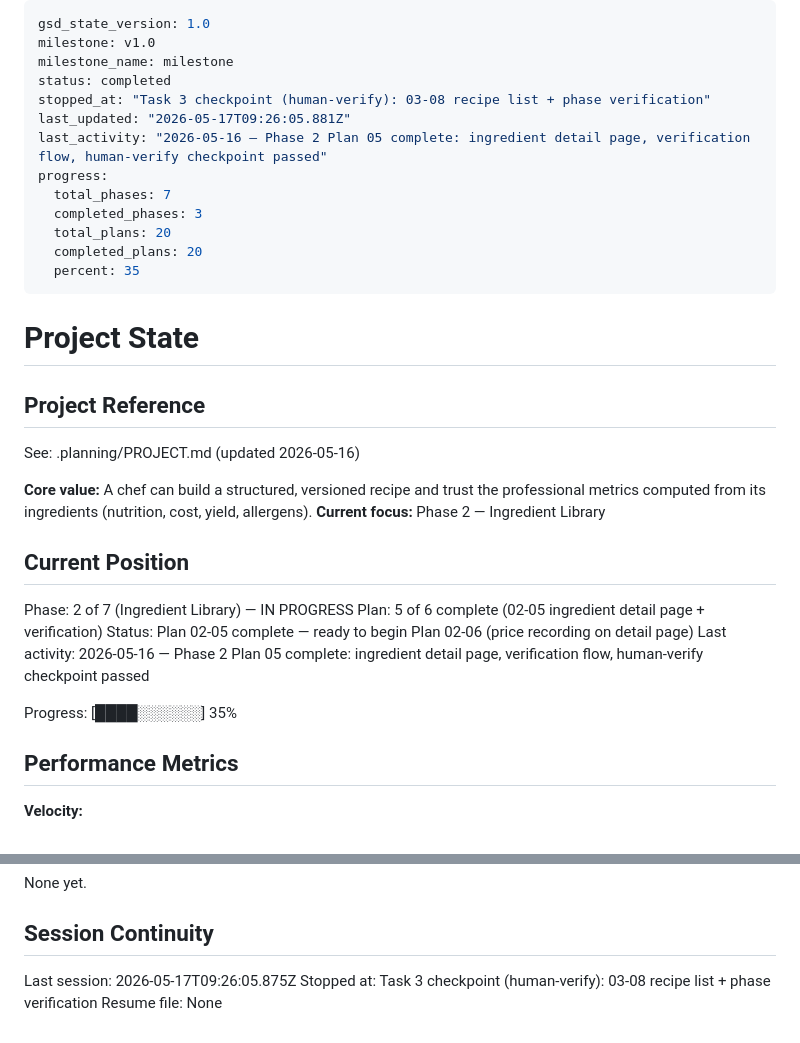
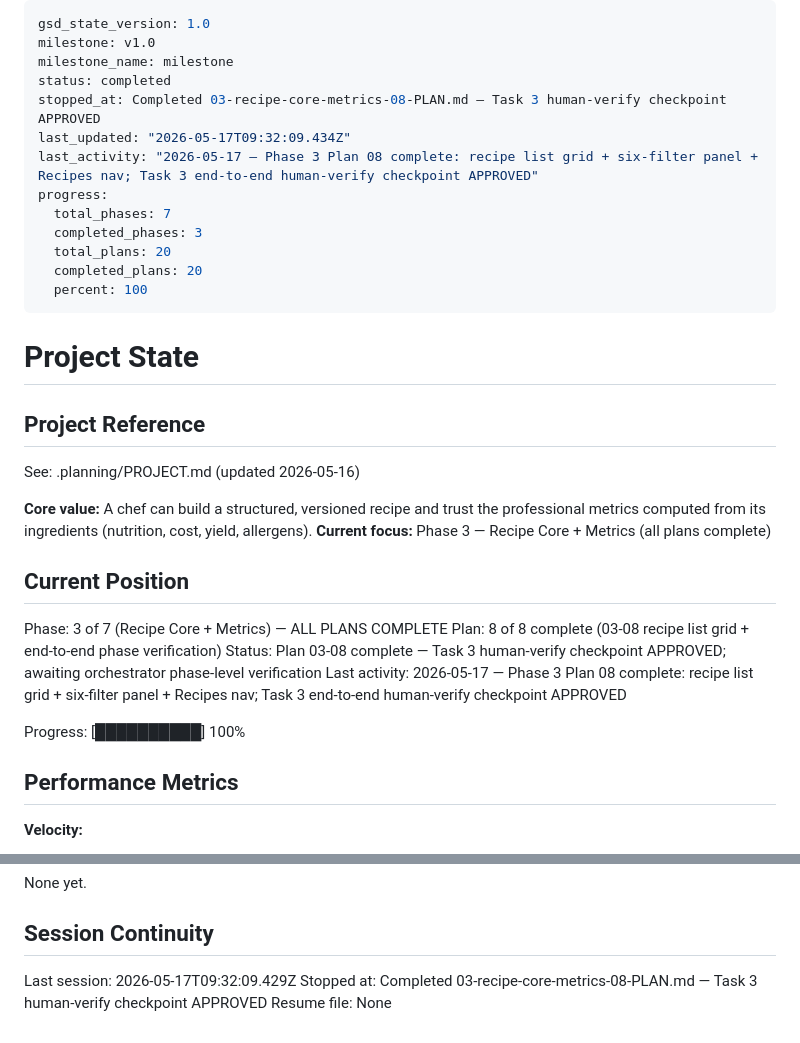
Before and after one commit to vsouflakos/2sidesRecipies, a Markdown page: .planning/STATE.md, 2 parts joined by grey strips. GitHub-like rendering.

Commit message:
docs(03-08): finalize plan — Task 3 human-verify checkpoint approved
- Mark Task 3 (end-to-end phase verification) APPROVED in 03-08-SUMMARY.md
- Record all 3 tasks complete, deviation commit 09c65d5, final test
  state (181 tests / 178 pass / 3 skip)
- Update STATE.md: clear pending-checkpoint state, advance position to
  Phase 3 all plans complete, progress 100%

Co-Authored-By: Claude Opus 4.7 (1M context) <noreply@anthropic.com>

```diff
--- a/.planning/STATE.md
+++ b/.planning/STATE.md
@@ -3,15 +3,15 @@ gsd_state_version: 1.0
 milestone: v1.0
 milestone_name: milestone
 status: completed
-stopped_at: "Task 3 checkpoint (human-verify): 03-08 recipe list + phase verification"
-last_updated: "2026-05-17T09:26:05.881Z"
-last_activity: "2026-05-16 — Phase 2 Plan 05 complete: ingredient detail page, verification flow, human-verify checkpoint passed"
+stopped_at: Completed 03-recipe-core-metrics-08-PLAN.md — Task 3 human-verify checkpoint APPROVED
+last_updated: "2026-05-17T09:32:09.434Z"
+last_activity: "2026-05-17 — Phase 3 Plan 08 complete: recipe list grid + six-filter panel + Recipes nav; Task 3 end-to-end human-verify checkpoint APPROVED"
 progress:
   total_phases: 7
   completed_phases: 3
   total_plans: 20
   completed_plans: 20
-  percent: 35
+  percent: 100
 ---
 
 # Project State
@@ -21,16 +21,16 @@ progress:
 See: .planning/PROJECT.md (updated 2026-05-16)
 
 **Core value:** A chef can build a structured, versioned recipe and trust the professional metrics computed from its ingredients (nutrition, cost, yield, allergens).
-**Current focus:** Phase 2 — Ingredient Library
+**Current focus:** Phase 3 — Recipe Core + Metrics (all plans complete)
 
 ## Current Position
 
-Phase: 2 of 7 (Ingredient Library) — IN PROGRESS
-Plan: 5 of 6 complete (02-05 ingredient detail page + verification)
-Status: Plan 02-05 complete — ready to begin Plan 02-06 (price recording on detail page)
-Last activity: 2026-05-16 — Phase 2 Plan 05 complete: ingredient detail page, verification flow, human-verify checkpoint passed
+Phase: 3 of 7 (Recipe Core + Metrics) — ALL PLANS COMPLETE
+Plan: 8 of 8 complete (03-08 recipe list grid + end-to-end phase verification)
+Status: Plan 03-08 complete — Task 3 human-verify checkpoint APPROVED; awaiting orchestrator phase-level verification
+Last activity: 2026-05-17 — Phase 3 Plan 08 complete: recipe list grid + six-filter panel + Recipes nav; Task 3 end-to-end human-verify checkpoint APPROVED
 
-Progress: [████░░░░░░] 35%
+Progress: [██████████] 100%
 
 ## Performance Metrics
 
@@ -139,6 +139,6 @@ None yet.
 
 ## Session Continuity
 
-Last session: 2026-05-17T09:26:05.875Z
-Stopped at: Task 3 checkpoint (human-verify): 03-08 recipe list + phase verification
+Last session: 2026-05-17T09:32:09.429Z
+Stopped at: Completed 03-recipe-core-metrics-08-PLAN.md — Task 3 human-verify checkpoint APPROVED
 Resume file: None
```
Also changed, not shown: 1 other file.
